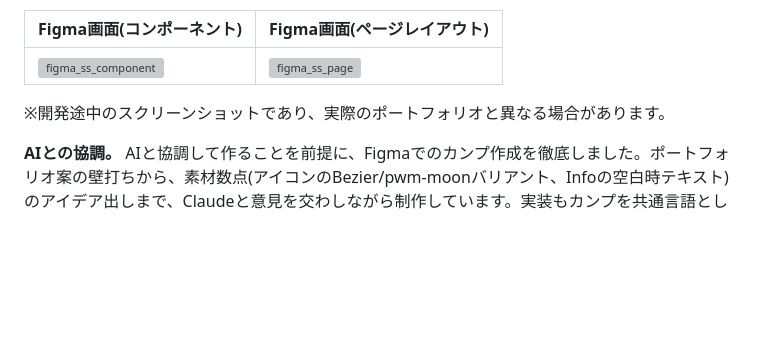
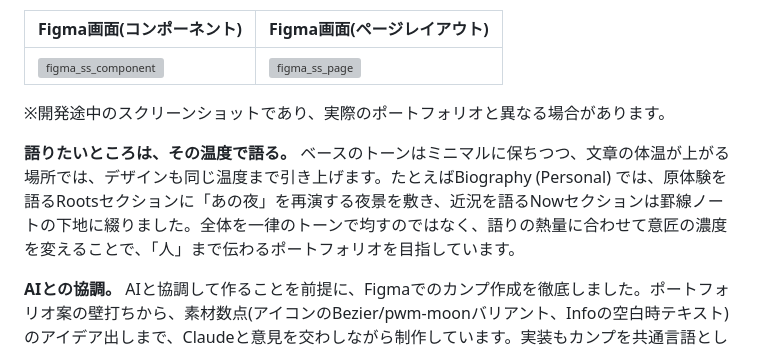
Before and after one commit to Oxypetalum7/My_Portfolio, a Markdown page: README.md, the part around the change. Drawn GitHub-style; blank space fills up the shorter version; grey boxes are pictures that could not be loaded.

Commit message:
📚 :docs: #0 READMEのデザインシステム方針に「語りたいところは、その温度で語る」を追記
Co-Authored-By: Claude Opus 5.5 <noreply@anthropic.com>

```diff
--- a/README.md
+++ b/README.md
@@ -23,6 +23,9 @@
 | <img width="300" alt="figma_ss_component" src="https://github.com/user-attachments/assets/e8028460-f2fe-4761-915a-3d39a42f649b" /> | <img width="400" alt="figma_ss_page" src="https://github.com/user-attachments/assets/53173342-31cd-43ab-9a4a-ec827076ae63" /> |
 
 ※開発途中のスクリーンショットであり、実際のポートフォリオと異なる場合があります。
+
+**語りたいところは、その温度で語る。**
+ベースのトーンはミニマルに保ちつつ、文章の体温が上がる場所では、デザインも同じ温度まで引き上げます。たとえばBiography (Personal) では、原体験を語るRootsセクションに「あの夜」を再演する夜景を敷き、近況を語るNowセクションは罫線ノートの下地に綴りました。全体を一律のトーンで均すのではなく、語りの熱量に合わせて意匠の濃度を変えることで、「人」まで伝わるポートフォリオを目指しています。
 
 **AIとの協調。**
 AIと協調して作ることを前提に、Figmaでのカンプ作成を徹底しました。ポートフォリオ案の壁打ちから、素材数点(アイコンのBezier/pwm-moonバリアント、Infoの空白時テキスト)のアイデア出しまで、Claudeと意見を交わしながら制作しています。実装もカンプを共通言語として、Claude Codeとの対話を重ねて磨き上げました。
```
